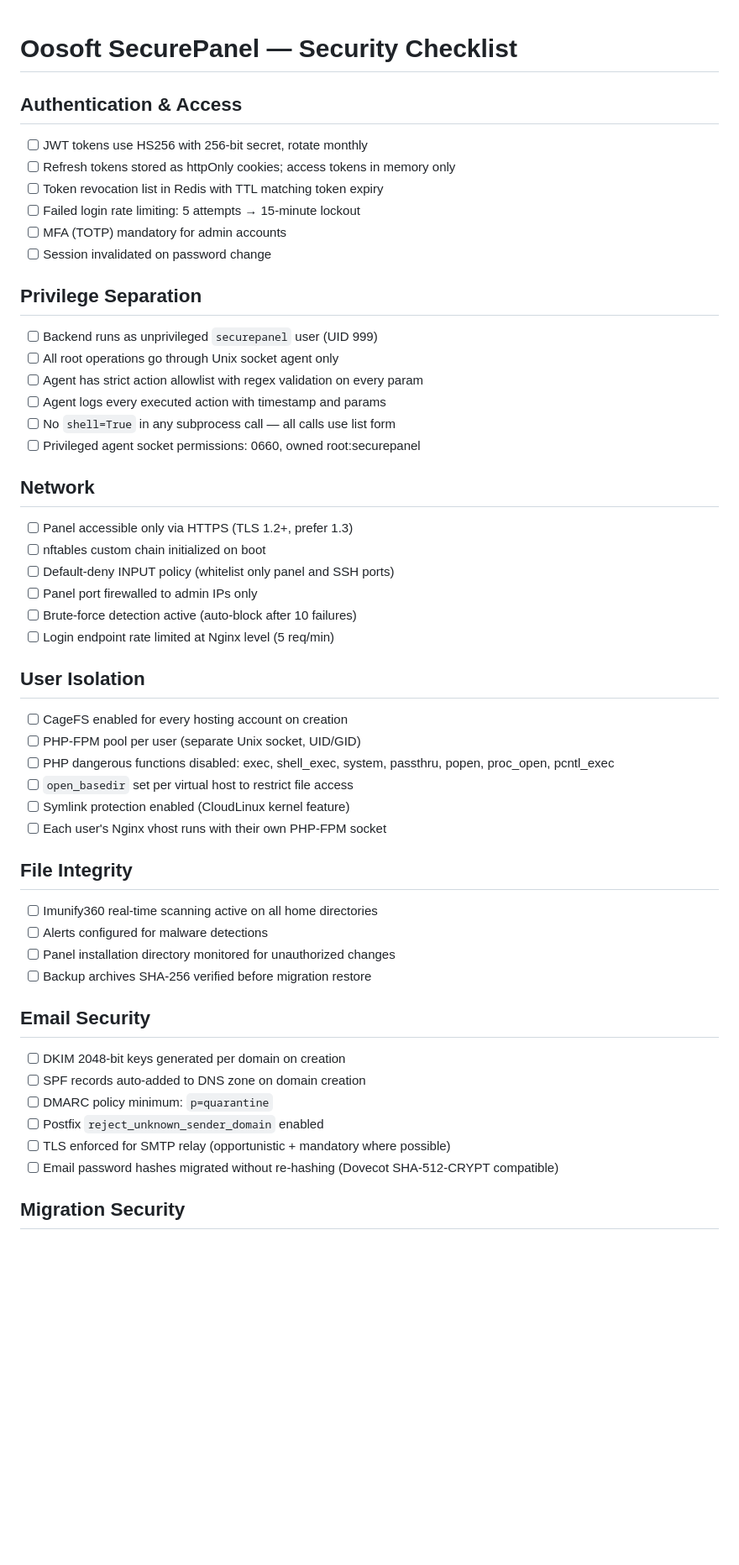
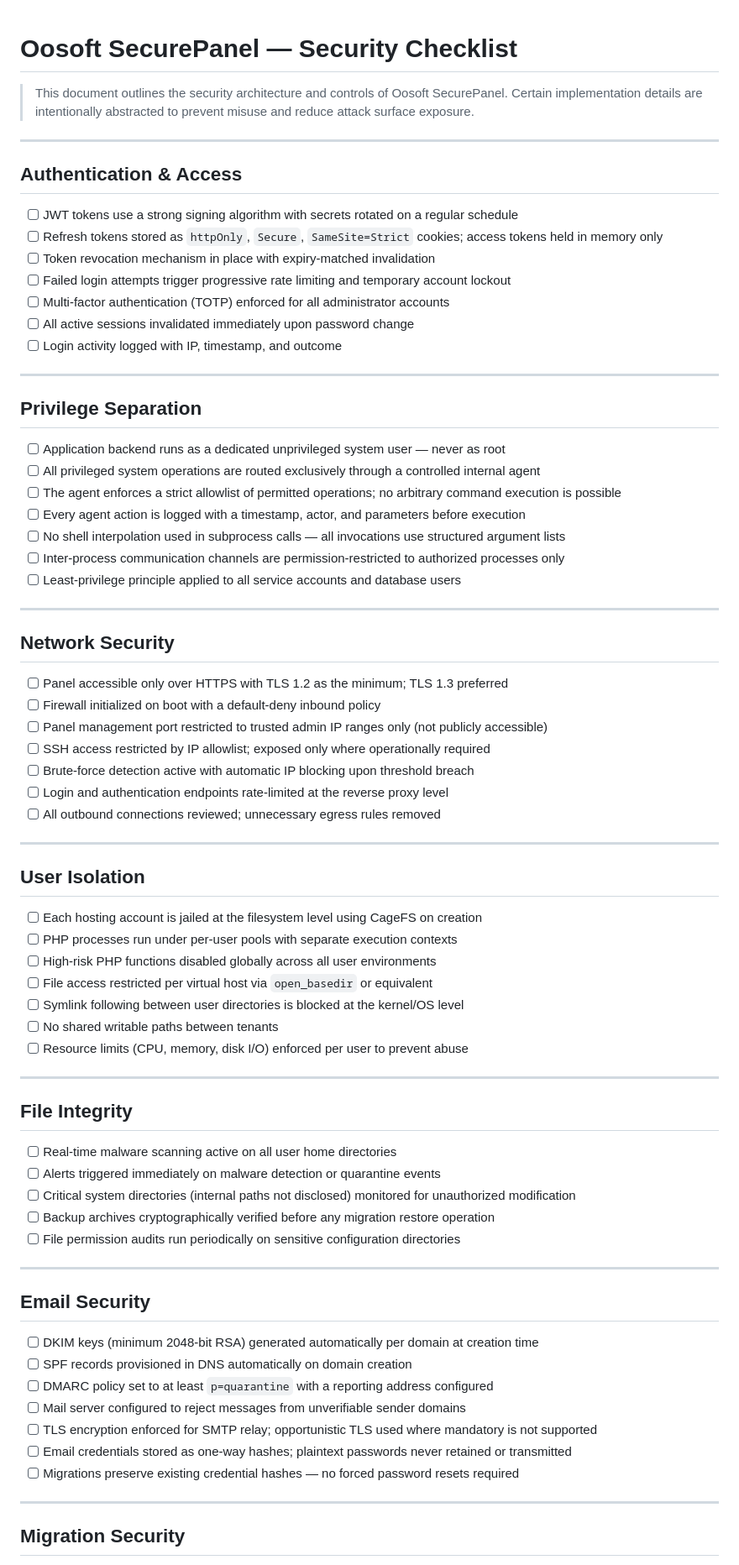
Before and after one commit to oosoft-tech/oosoft-securepanel, a Markdown page: docs/security-checklist.md, the part around one of its changes. Shown at 84% size. Drawn GitHub-style; blank space fills up the shorter version.

Commit message:
security: harden checklist, remove sensitive details, add secrets management

```diff
--- a/docs/security-checklist.md
+++ b/docs/security-checklist.md
@@ -1,49 +1,78 @@
 # Oosoft SecurePanel — Security Checklist
 
+> This document outlines the security architecture and controls of Oosoft SecurePanel.
+> Certain implementation details are intentionally abstracted to prevent misuse and reduce attack surface exposure.
+
+---
+
 ## Authentication & Access
-- [ ] JWT tokens use HS256 with 256-bit secret, rotate monthly
-- [ ] Refresh tokens stored as httpOnly cookies; access tokens in memory only
-- [ ] Token revocation list in Redis with TTL matching token expiry
-- [ ] Failed login rate limiting: 5 attempts → 15-minute lockout
-- [ ] MFA (TOTP) mandatory for admin accounts
-- [ ] Session invalidated on password change
+
+- [ ] JWT tokens use a strong signing algorithm with secrets rotated on a regular schedule
+- [ ] Refresh tokens stored as `httpOnly`, `Secure`, `SameSite=Strict` cookies; access tokens held in memory only
+- [ ] Token revocation mechanism in place with expiry-matched invalidation
+- [ ] Failed login attempts trigger progressive rate limiting and temporary account lockout
+- [ ] Multi-factor authentication (TOTP) enforced for all administrator accounts
+- [ ] All active sessions invalidated immediately upon password change
+- [ ] Login activity logged with IP, timestamp, and outcome
+
+---
 
 ## Privilege Separation
-- [ ] Backend runs as unprivileged `securepanel` user (UID 999)
-- [ ] All root operations go through Unix socket agent only
-- [ ] Agent has strict action allowlist with regex validation on every param
-- [ ] Agent logs every executed action with timestamp and params
-- [ ] No `shell=True` in any subprocess call — all calls use list form
-- [ ] Privileged agent socket permissions: 0660, owned root:securepanel
 
-## Network
-- [ ] Panel accessible only via HTTPS (TLS 1.2+, prefer 1.3)
-- [ ] nftables custom chain initialized on boot
-- [ ] Default-deny INPUT policy (whitelist only panel and SSH ports)
-- [ ] Panel port firewalled to admin IPs only
-- [ ] Brute-force detection active (auto-block after 10 failures)
-- [ ] Login endpoint rate limited at Nginx level (5 req/min)
+- [ ] Application backend runs as a dedicated unprivileged system user — never as root
+- [ ] All privileged system operations are routed exclusively through a controlled internal agent
+- [ ] The agent enforces a strict allowlist of permitted operations; no arbitrary command execution is possible
+- [ ] Every agent action is logged with a timestamp, actor, and parameters before execution
+- [ ] No shell interpolation used in subprocess calls — all invocations use structured argument lists
+- [ ] Inter-process communication channels are permission-restricted to authorized processes only
+- [ ] Least-privilege principle applied to all service accounts and database users
+
+---
+
+## Network Security
+
+- [ ] Panel accessible only over HTTPS with TLS 1.2 as the minimum; TLS 1.3 preferred
+- [ ] Firewall initialized on boot with a default-deny inbound policy
+- [ ] Panel management port restricted to trusted admin IP ranges only (not publicly accessible)
+- [ ] SSH access restricted by IP allowlist; exposed only where operationally required
+- [ ] Brute-force detection active with automatic IP blocking upon threshold breach
+- [ ] Login and authentication endpoints rate-limited at the reverse proxy level
+- [ ] All outbound connections reviewed; unnecessary egress rules removed
+
+---
 
 ## User Isolation
-- [ ] CageFS enabled for every hosting account on creation
-- [ ] PHP-FPM pool per user (separate Unix socket, UID/GID)
-- [ ] PHP dangerous functions disabled: exec, shell_exec, system, passthru, popen, proc_open, pcntl_exec
-- [ ] `open_basedir` set per virtual host to restrict file access
-- [ ] Symlink protection enabled (CloudLinux kernel feature)
-- [ ] Each user's Nginx vhost runs with their own PHP-FPM socket
+
+- [ ] Each hosting account is jailed at the filesystem level using CageFS on creation
+- [ ] PHP processes run under per-user pools with separate execution contexts
+- [ ] High-risk PHP functions disabled globally across all user environments
+- [ ] File access restricted per virtual host via `open_basedir` or equivalent
+- [ ] Symlink following between user directories is blocked at the kernel/OS level
+- [ ] No shared writable paths between tenants
+- [ ] Resource limits (CPU, memory, disk I/O) enforced per user to prevent abuse
+
+---
 
 ## File Integrity
-- [ ] Imunify360 real-time scanning active on all home directories
-- [ ] Alerts configured for malware detections
-- [ ] Panel installation directory monitored for unauthorized changes
-- [ ] Backup archives SHA-256 verified before migration restore
+
+- [ ] Real-time malware scanning active on all user home directories
+- [ ] Alerts triggered immediately on malware detection or quarantine events
+- [ ] Critical system directories (internal paths not disclosed) monitored for unauthorized modification
+- [ ] Backup archives cryptographically verified before any migration restore operation
+- [ ] File permission audits run periodically on sensitive configuration directories
+
+---
 
 ## Email Security
-- [ ] DKIM 2048-bit keys generated per domain on creation
-- [ ] SPF records auto-added to DNS zone on domain creation
-- [ ] DMARC policy minimum: `p=quarantine`
-- [ ] Postfix `reject_unknown_sender_domain` enabled
-- [ ] TLS enforced for SMTP relay (opportunistic + mandatory where possible)
-- [ ] Email password hashes migrated without re-hashing (Dovecot SHA-512-CRYPT compatible)
+
+- [ ] DKIM keys (minimum 2048-bit RSA) generated automatically per domain at creation time
+- [ ] SPF records provisioned in DNS automatically on domain creation
+- [ ] DMARC policy set to at least `p=quarantine` with a reporting address configured
+- [ ] Mail server configured to reject messages from unverifiable sender domains
+- [ ] TLS encryption enforced for SMTP relay; opportunistic TLS used where mandatory is not supported
+- [ ] Email credentials stored as one-way hashes; plaintext passwords never retained or transmitted
+- [ ] Migrations preserve existing credential hashes — no forced password resets required
+
+---
 
 ## Migration Security
```
Also changed, not shown: other parts of docs/security-checklist.md (+51 -24 lines).
